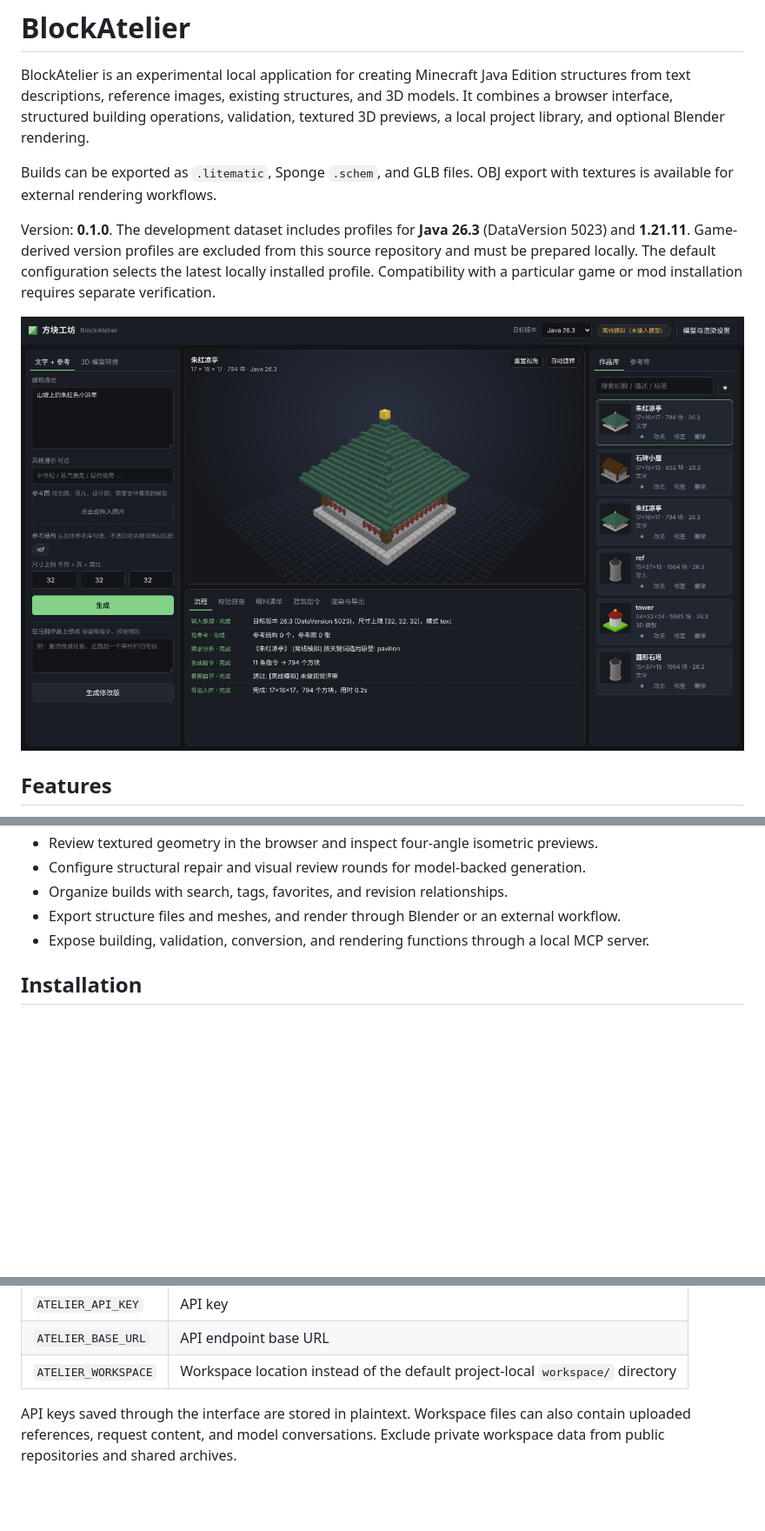
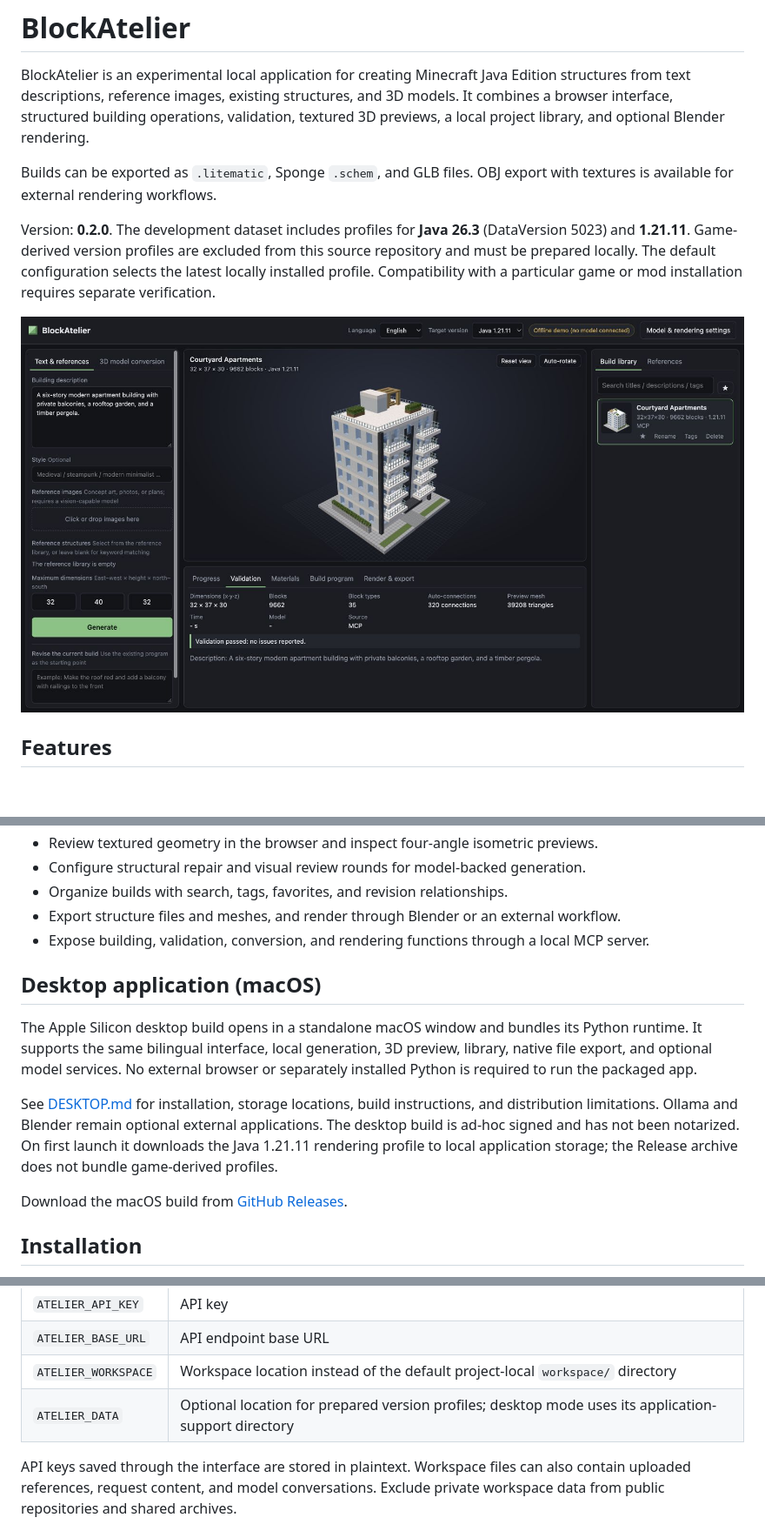
Before and after one commit to GreatestBakery/BlockAtelier, a Markdown page: README.md, 3 parts joined by grey strips. Shown at 87% size. Rendered like a GitHub page; pictures changed too: examples/ui.jpg (added), examples/ui.png (deleted); blank space fills up the shorter version.

Commit message:
Document Mac installation and show the English apartment interface

```diff
--- a/README.md
+++ b/README.md
@@ -4,9 +4,9 @@ BlockAtelier is an experimental local application for creating Minecraft Java Ed
 
 Builds can be exported as `.litematic`, Sponge `.schem`, and GLB files. OBJ export with textures is available for external rendering workflows.
 
-Version: **0.1.0**. The development dataset includes profiles for **Java 26.3** (DataVersion 5023) and **1.21.11**. Game-derived version profiles are excluded from this source repository and must be prepared locally. The default configuration selects the latest locally installed profile. Compatibility with a particular game or mod installation requires separate verification.
+Version: **0.2.0**. The development dataset includes profiles for **Java 26.3** (DataVersion 5023) and **1.21.11**. Game-derived version profiles are excluded from this source repository and must be prepared locally. The default configuration selects the latest locally installed profile. Compatibility with a particular game or mod installation requires separate verification.
 
-![BlockAtelier interface](examples/ui.png)
+![BlockAtelier interface](examples/ui.jpg)
 
 ## Features
 
@@ -19,6 +19,14 @@ Version: **0.1.0**. The development dataset includes profiles for **Java 26.3**
 - Organize builds with search, tags, favorites, and revision relationships.
 - Export structure files and meshes, and render through Blender or an external workflow.
 - Expose building, validation, conversion, and rendering functions through a local MCP server.
+
+## Desktop application (macOS)
+
+The Apple Silicon desktop build opens in a standalone macOS window and bundles its Python runtime. It supports the same bilingual interface, local generation, 3D preview, library, native file export, and optional model services. No external browser or separately installed Python is required to run the packaged app.
+
+See [DESKTOP.md](DESKTOP.md) for installation, storage locations, build instructions, and distribution limitations. Ollama and Blender remain optional external applications. The desktop build is ad-hoc signed and has not been notarized. On first launch it downloads the Java 1.21.11 rendering profile to local application storage; the Release archive does not bundle game-derived profiles.
+
+Download the macOS build from [GitHub Releases](https://github.com/GreatestBakery/BlockAtelier/releases/latest).
 
 ## Installation
 
@@ -74,6 +82,7 @@ Configuration is stored in `workspace/config.json`. The following environment va
 | `ATELIER_API_KEY` | API key |
 | `ATELIER_BASE_URL` | API endpoint base URL |
 | `ATELIER_WORKSPACE` | Workspace location instead of the default project-local `workspace/` directory |
+| `ATELIER_DATA` | Optional location for prepared version profiles; desktop mode uses its application-support directory |
 
 API keys saved through the interface are stored in plaintext. Workspace files can also contain uploaded references, request content, and model conversations. Exclude private workspace data from public repositories and shared archives.
 
```
Also changed, not shown: DESKTOP.md (added, +40 -0 lines), LICENSES/README.md (added, +3 -0 lines), THIRD_PARTY_NOTICES.md (+38 -38 lines), 2 other files.
